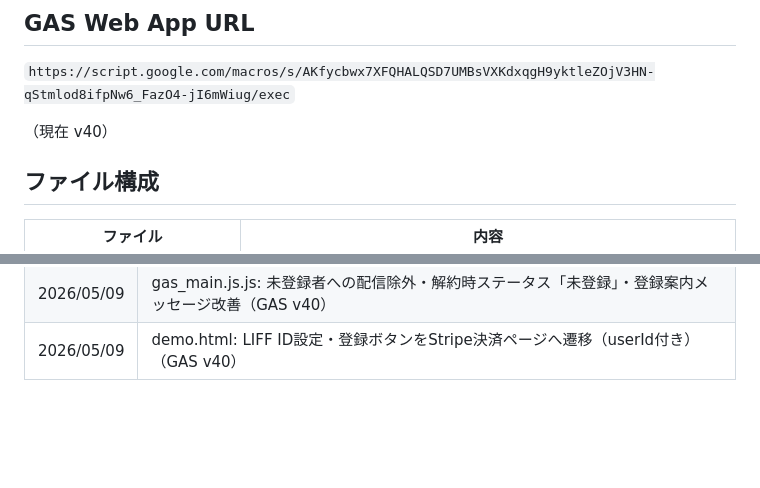
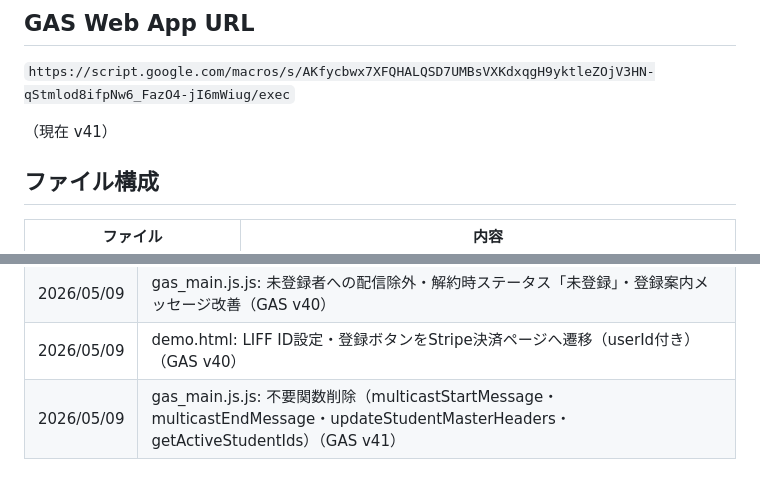
Before and after one commit to otomodentist/dental-liff, a Markdown page: README.md, 2 parts joined by grey strips. Rendered like a GitHub page; blank space fills up the shorter version.

Commit message:
docs: README更新（GAS v41・不要関数削除を記録）

```diff
--- a/README.md
+++ b/README.md
@@ -21,7 +21,7 @@ LINE × GAS を使って学生の授業集中度をリアルタイム計測す
 
 `https://script.google.com/macros/s/AKfycbwx7XFQHALQSD7UMBsVXKdxqgH9yktleZOjV3HN-qStmlod8ifpNw6_FazO4-jI6mWiug/exec`
 
-（現在 v40）
+（現在 v41）
 
 ## ファイル構成
 
@@ -98,3 +98,4 @@ git push origin main
 | 2026/05/09 | gas_richmenu.js.js: LIFF_DASHBOARD_URL・LIFF_DEMO_URL を liff.line.me 形式に修正（LIFF初期化エラー解消）（GAS v39） |
 | 2026/05/09 | gas_main.js.js: 未登録者への配信除外・解約時ステータス「未登録」・登録案内メッセージ改善（GAS v40） |
 | 2026/05/09 | demo.html: LIFF ID設定・登録ボタンをStripe決済ページへ遷移（userId付き）（GAS v40） |
+| 2026/05/09 | gas_main.js.js: 不要関数削除（multicastStartMessage・multicastEndMessage・updateStudentMasterHeaders・getActiveStudentIds）（GAS v41） |
```
